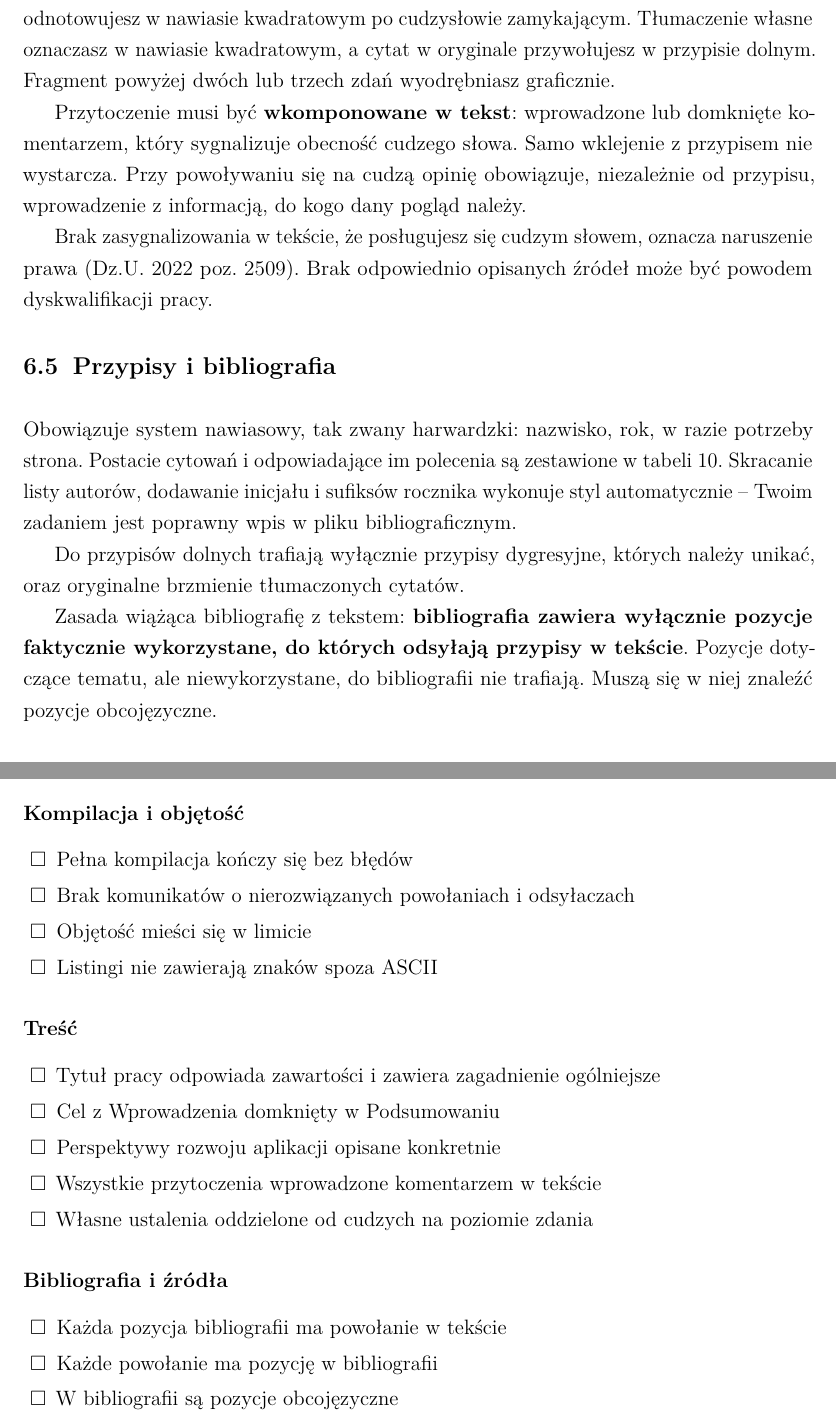
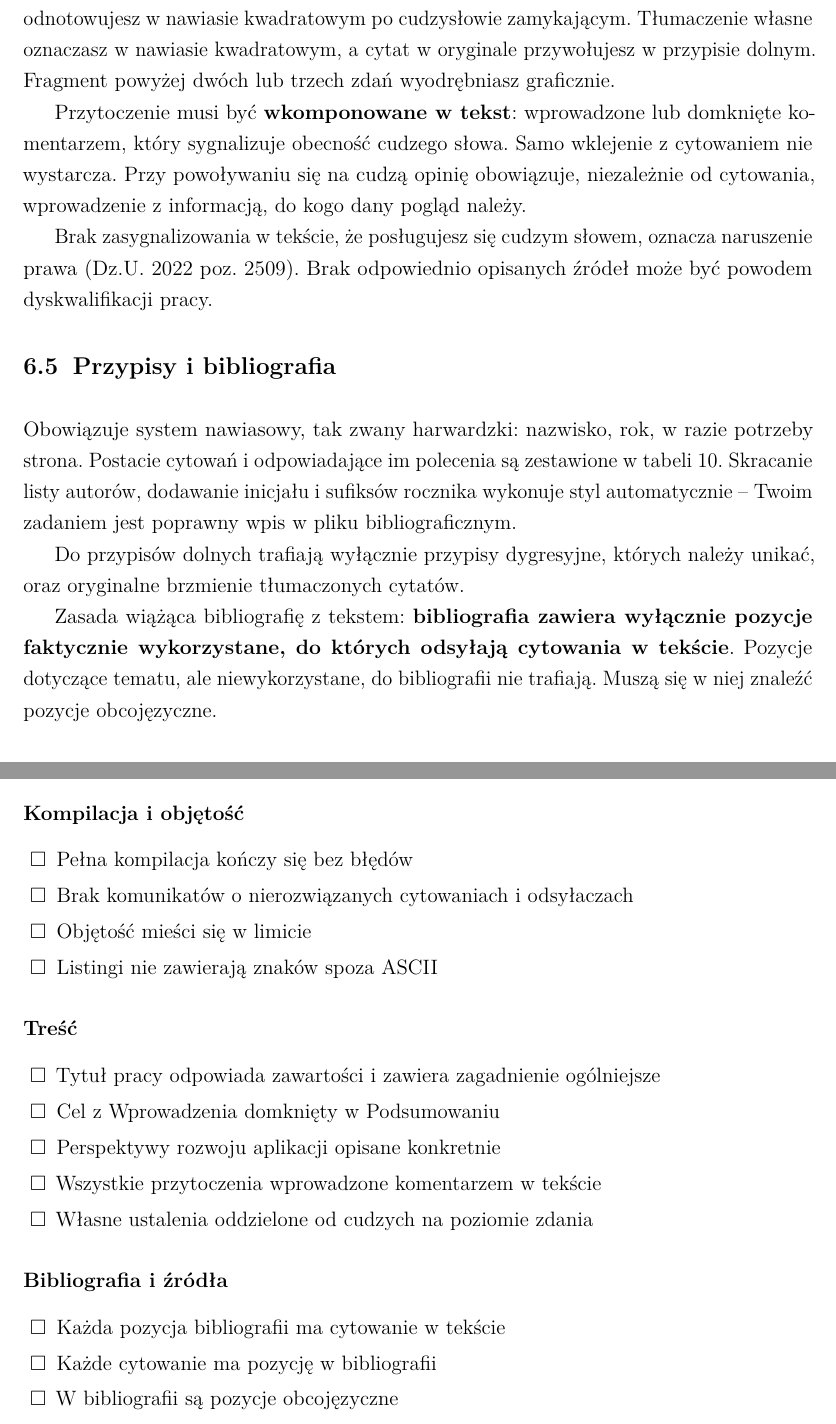
Before and after one commit to MarekDejaUJ/epi-seminarium-Deja, a LaTeX thesis (przewodnik/przewodnik.tex, which reads przewodnik/rozdzialy/06-wymogi.tex): two parts of pages 52 and 54 of 69, joined at a grey line, cut so that both start at the same text. The pictures show the PDF file przewodnik/przewodnik.pdf that the author committed with the source.

Commit message:
Wymogi formalne: cytowania w liście kontrolnej

```diff
--- a/przewodnik/rozdzialy/06-wymogi.tex
+++ b/przewodnik/rozdzialy/06-wymogi.tex
@@ -61,7 +61,7 @@ Standardy wymieniają pięć sytuacji, w których wskazanie źródła jest obowi
 
 Każde przytoczenie umieszczasz w cudzysłowie polskim, a cytat w cytacie w cudzysłowie wewnętrznym. Wewnątrz cytatu obowiązuje pisownia cytowanego autora; zmianę odnotowujesz w nawiasie kwadratowym po cudzysłowie zamykającym. Tłumaczenie własne oznaczasz w nawiasie kwadratowym, a cytat w oryginale przywołujesz w przypisie dolnym. Fragment powyżej dwóch lub trzech zdań wyodrębniasz graficznie.
 
-Przytoczenie musi być \wyroznienie{wkomponowane w tekst}: wprowadzone lub domknięte komentarzem, który sygnalizuje obecność cudzego słowa. Samo wklejenie z przypisem nie wystarcza. Przy powoływaniu się na cudzą opinię obowiązuje, niezależnie od przypisu, wprowadzenie z informacją, do kogo dany pogląd należy.
+Przytoczenie musi być \wyroznienie{wkomponowane w tekst}: wprowadzone lub domknięte komentarzem, który sygnalizuje obecność cudzego słowa. Samo wklejenie z cytowaniem nie wystarcza. Przy powoływaniu się na cudzą opinię obowiązuje, niezależnie od cytowania, wprowadzenie z informacją, do kogo dany pogląd należy.
 
 Brak zasygnalizowania w tekście, że posługujesz się cudzym słowem, oznacza naruszenie prawa \parencite{prawoAutorskie}. Brak odpowiednio opisanych źródeł może być powodem dyskwalifikacji pracy.
 
@@ -71,7 +71,7 @@ Obowiązuje system nawiasowy, tak zwany harwardzki: nazwisko, rok, w razie potrz
 
 Do przypisów dolnych trafiają wyłącznie przypisy dygresyjne, których należy unikać, oraz oryginalne brzmienie tłumaczonych cytatów.
 
-Zasada wiążąca bibliografię z tekstem: \wyroznienie{bibliografia zawiera wyłącznie pozycje faktycznie wykorzystane, do których odsyłają przypisy w tekście}. Pozycje dotyczące tematu, ale niewykorzystane, do bibliografii nie trafiają. Muszą się w niej znaleźć pozycje obcojęzyczne.
+Zasada wiążąca bibliografię z tekstem: \wyroznienie{bibliografia zawiera wyłącznie pozycje faktycznie wykorzystane, do których odsyłają cytowania w tekście}. Pozycje dotyczące tematu, ale niewykorzystane, do bibliografii nie trafiają. Muszą się w niej znaleźć pozycje obcojęzyczne.
 
 \section{Materiał ilustracyjny}
 
@@ -131,7 +131,7 @@ Standardy wymieniają wprost, co podlega ocenie promotora i recenzenta: zgodnoś
 
 \begin{kontrolna}
 \item Pełna kompilacja kończy się bez błędów
-\item Brak komunikatów o nierozwiązanych powołaniach i odsyłaczach
+\item Brak komunikatów o nierozwiązanych cytowaniach i odsyłaczach
 \item Objętość mieści się w limicie
 \item Listingi nie zawierają znaków spoza ASCII
 \end{kontrolna}
@@ -149,8 +149,8 @@ Standardy wymieniają wprost, co podlega ocenie promotora i recenzenta: zgodnoś
 \subsection*{Bibliografia i źródła}
 
 \begin{kontrolna}
-\item Każda pozycja bibliografii ma powołanie w tekście
-\item Każde powołanie ma pozycję w bibliografii
+\item Każda pozycja bibliografii ma cytowanie w tekście
+\item Każde cytowanie ma pozycję w bibliografii
 \item W bibliografii są pozycje obcojęzyczne
 \item Wykaz źródeł obejmuje wszystkie użyte pakiety
 \item Adresy sieciowe mają datę odczytu
```
Also changed, not shown: przewodniki/06-wymogi.md (+5 -5 lines), przewodnik/przewodnik.pdf.
